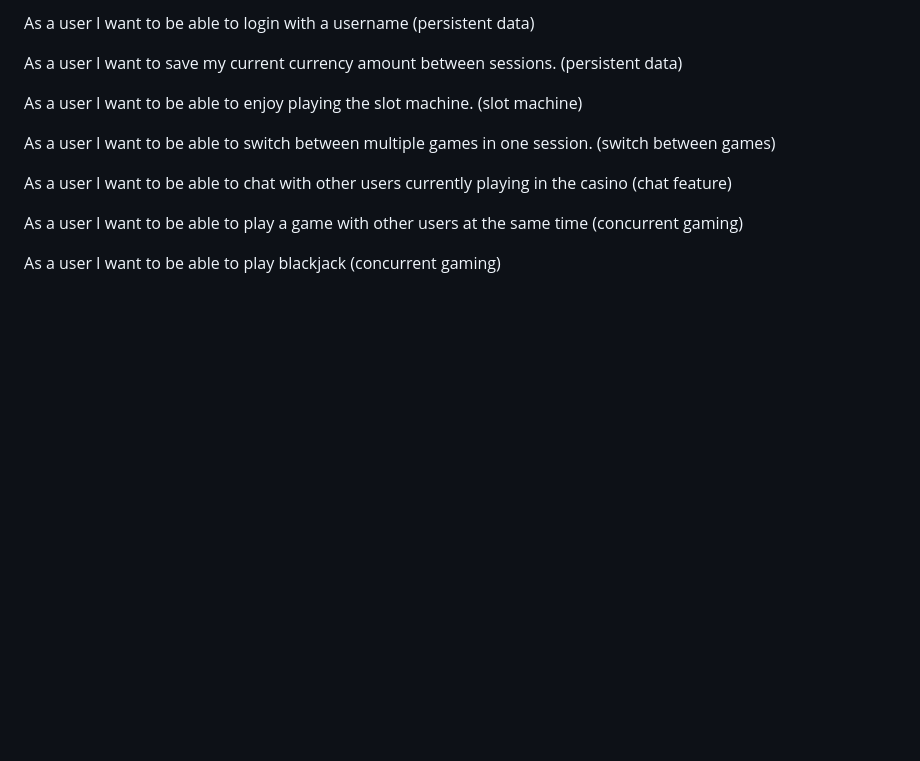
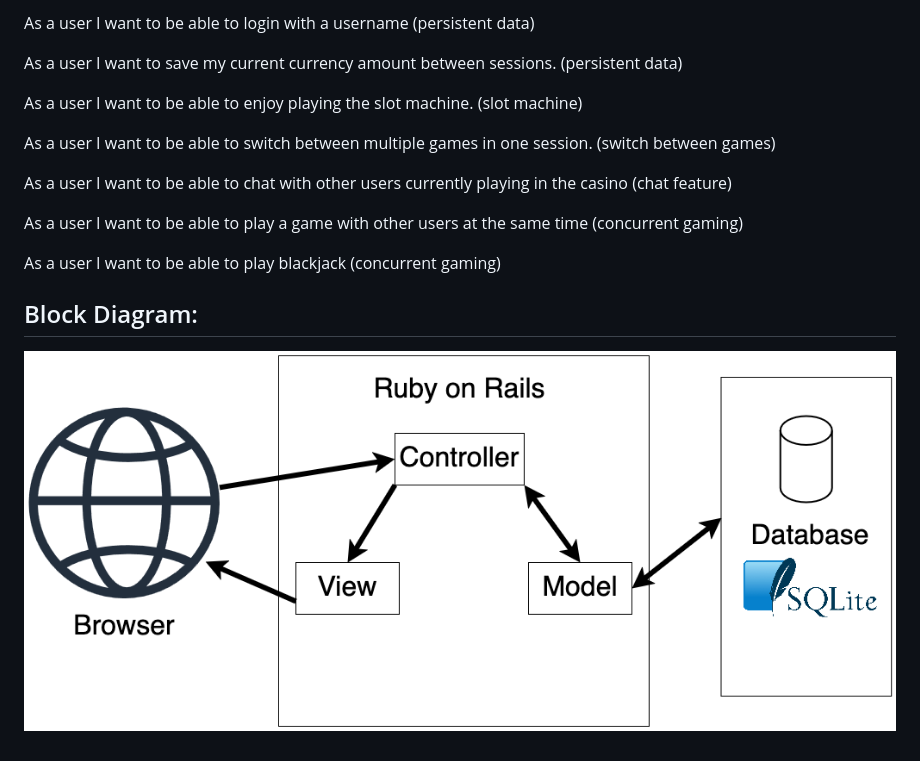
Before and after one commit to TheOfficialOzone/Casino, a Markdown page: README.md, the part around the change. Rendered like a GitHub page; pictures changed too: BlockDiagram.png (added); blank space fills up the shorter version.

Commit message:
Added the block diagram to the readme

```diff
--- a/README.md
+++ b/README.md
@@ -47,3 +47,6 @@ As a user I want to be able to chat with other users currently playing in the ca
 As a user I want to be able to play a game with other users at the same time (concurrent gaming)
 
 As a user I want to be able to play blackjack (concurrent gaming)
+
+## Block Diagram:
+![A block diagram representing our architecture](BlockDiagram.png "Block Diagram")
```
